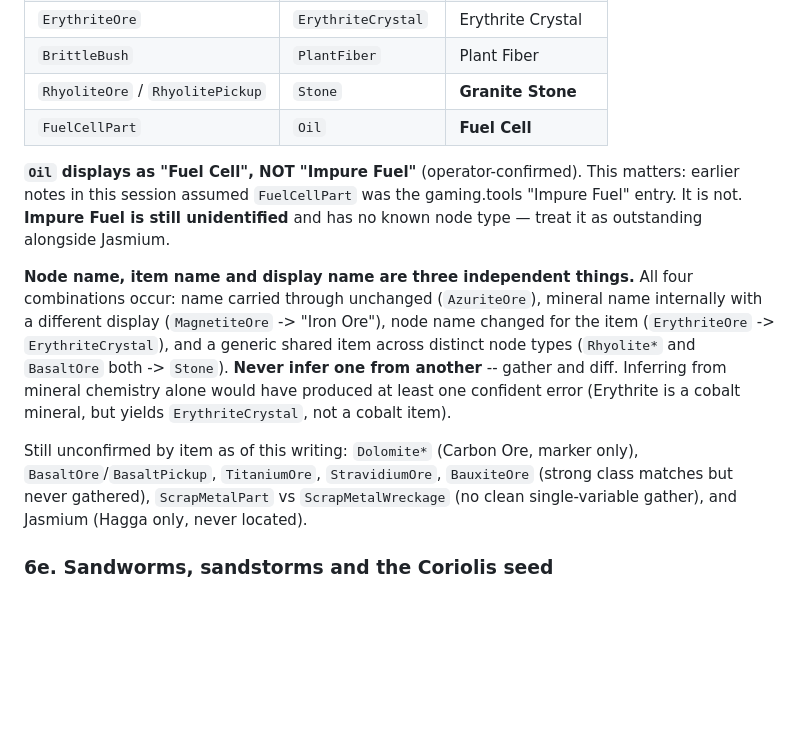
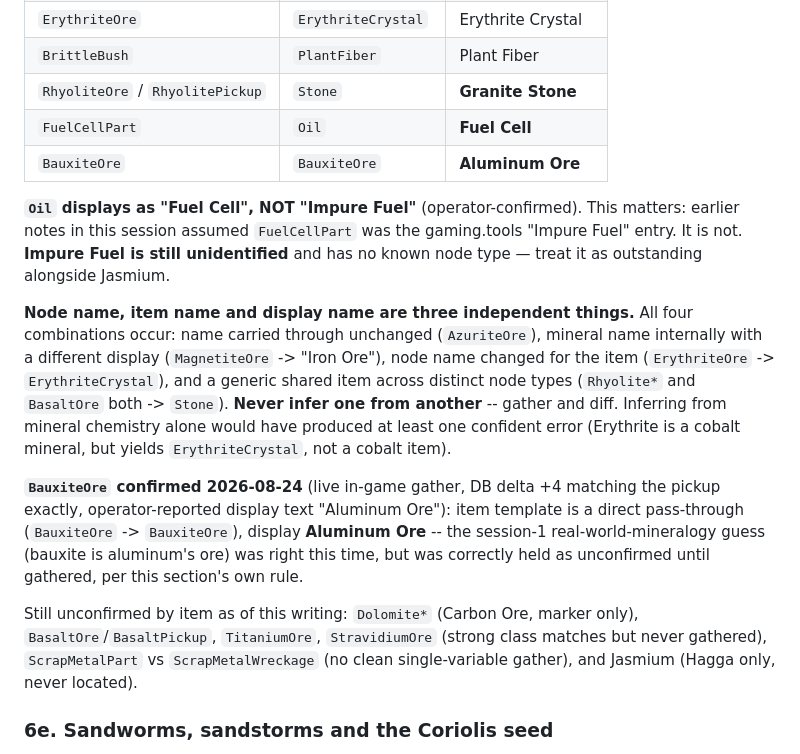
Before and after one commit to Project-Arrakis/dune-resource-scanner, a Markdown page: CONTINUATION.md, the part around the change. Drawn GitHub-style; blank space fills up the shorter version.

Commit message:
docs: confirm BauxiteOre displays as Aluminum Ore
Gathered live in-game, DB-confirmed: dune.items BauxiteOre went 4 -> 8
(+4, matching the pickup exactly), and the operator independently
reported the in-game inventory text as "Aluminum Ore" before being told
what the DB showed.

This resolves an item flagged unconfirmed since session 1 -- the
mineralogy-based guess (bauxite is aluminum's real-world ore) turned out
correct, but was correctly withheld as a confirmed fact until gathered,
consistent with section 6b's rule to never infer a display name and
this session's four prior wrong predictions from the same kind of
inference.

Refs #16

Co-Authored-By: Claude Opus 5 <noreply@anthropic.com>
Claude-Session: https://claude.ai/code/session_01GYRHD7ssivn1AvuLLj1VqU

```diff
--- a/CONTINUATION.md
+++ b/CONTINUATION.md
@@ -428,6 +428,7 @@ Every row below was confirmed by the operator gathering a single node and diffin
 | `BrittleBush` | `PlantFiber` | Plant Fiber |
 | `RhyoliteOre` / `RhyolitePickup` | `Stone` | **Granite Stone** |
 | `FuelCellPart` | `Oil` | **Fuel Cell** |
+| `BauxiteOre` | `BauxiteOre` | **Aluminum Ore** |
 
 **`Oil` displays as "Fuel Cell", NOT "Impure Fuel"** (operator-confirmed). This matters: earlier
 notes in this session assumed `FuelCellPart` was the gaming.tools "Impure Fuel" entry. It is not.
@@ -442,9 +443,15 @@ display (`MagnetiteOre` -> "Iron Ore"), node name changed for the item (`Erythri
 mineral chemistry alone would have produced at least one confident error (Erythrite is a cobalt
 mineral, but yields `ErythriteCrystal`, not a cobalt item).
 
+**`BauxiteOre` confirmed 2026-08-24** (live in-game gather, DB delta +4 matching the pickup
+exactly, operator-reported display text "Aluminum Ore"): item template is a direct pass-through
+(`BauxiteOre` -> `BauxiteOre`), display **Aluminum Ore** -- the session-1 real-world-mineralogy
+guess (bauxite is aluminum's ore) was right this time, but was correctly held as unconfirmed
+until gathered, per this section's own rule.
+
 Still unconfirmed by item as of this writing: `Dolomite*` (Carbon Ore, marker only),
-`BasaltOre`/`BasaltPickup`, `TitaniumOre`, `StravidiumOre`, `BauxiteOre` (strong class matches but
-never gathered), `ScrapMetalPart` vs `ScrapMetalWreckage` (no clean single-variable gather), and
+`BasaltOre`/`BasaltPickup`, `TitaniumOre`, `StravidiumOre` (strong class matches but never
+gathered), `ScrapMetalPart` vs `ScrapMetalWreckage` (no clean single-variable gather), and
 Jasmium (Hagga only, never located).
 
 ### 6e. Sandworms, sandstorms and the Coriolis seed
```
